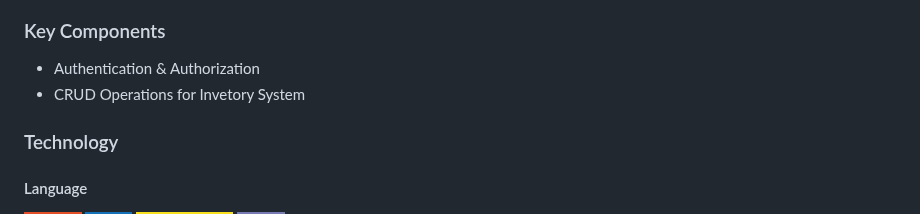
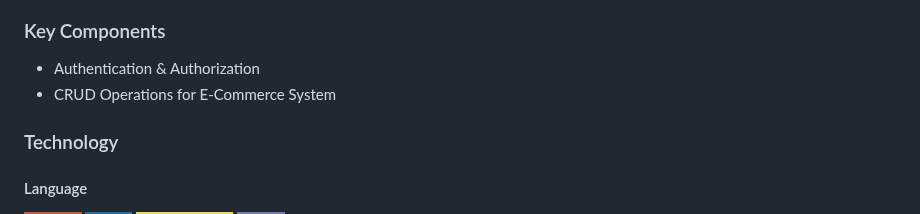
Before and after one commit to FEU-TECH-Shaymin/AD-Finals-Shaymin, a Markdown page: readme.md, the part around the change. GitHub-like rendering; badges without logos.

Commit message:
docs(readme): replace "inventory system" with "E-Commerce system"

```diff
--- a/readme.md
+++ b/readme.md
@@ -69,7 +69,7 @@ Description of the project in details.
 <!-- The following are just sample -->
 
 - Authentication & Authorization
-- CRUD Operations for Invetory System
+- CRUD Operations for E-Commerce System
 
 ### Technology
 
```
